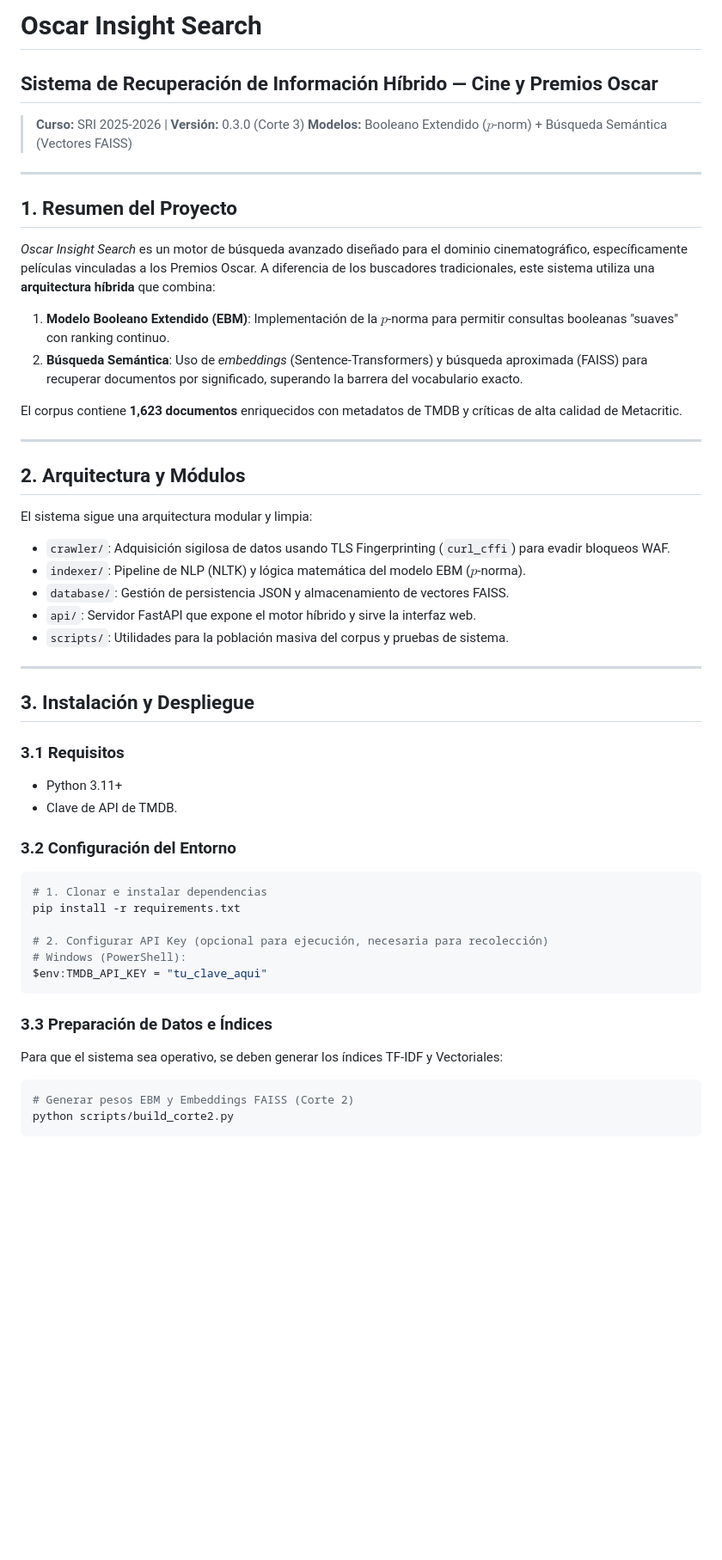
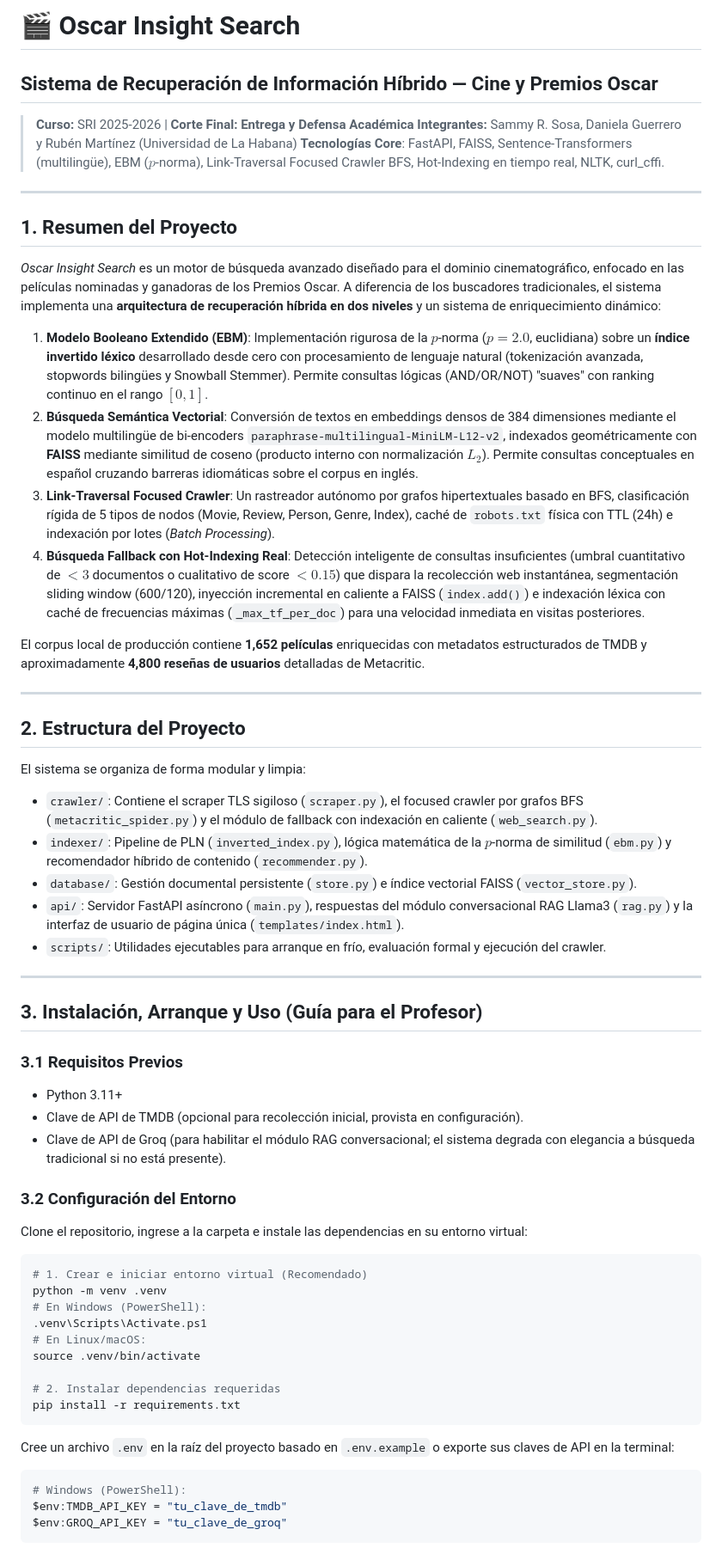
Before and after one commit to SammyRSosa/S.R.I., a Markdown page: README.md, the part around one of its changes. Shown at 86% size. GitHub-like rendering; blank space fills up the shorter version.

````diff
--- a/README.md
+++ b/README.md
@@ -1,54 +1,63 @@
-# Oscar Insight Search
+# 🎬 Oscar Insight Search
 ## Sistema de Recuperación de Información Híbrido — Cine y Premios Oscar
 
-> **Curso:** SRI 2025-2026 | **Versión:** 0.3.0 (Corte 3)
-> **Modelos:** Booleano Extendido ($p$-norm) + Búsqueda Semántica (Vectores FAISS)
+> **Curso:** SRI 2025-2026 | **Corte Final: Entrega y Defensa Académica**
+> **Integrantes:** Sammy R. Sosa, Daniela Guerrero y Rubén Martínez (Universidad de La Habana)
+> **Tecnologías Core**: FastAPI, FAISS, Sentence-Transformers (multilingüe), EBM ($p$-norma), Link-Traversal Focused Crawler BFS, Hot-Indexing en tiempo real, NLTK, curl_cffi.
 
 ---
 
 ## 1. Resumen del Proyecto
 
-*Oscar Insight Search* es un motor de búsqueda avanzado diseñado para el dominio cinematográfico, específicamente películas vinculadas a los Premios Oscar. A diferencia de los buscadores tradicionales, este sistema utiliza una **arquitectura híbrida** que combina:
+*Oscar Insight Search* es un motor de búsqueda avanzado diseñado para el dominio cinematográfico, enfocado en las películas nominadas y ganadoras de los Premios Oscar. A diferencia de los buscadores tradicionales, el sistema implementa una **arquitectura de recuperación híbrida en dos niveles** y un sistema de enriquecimiento dinámico:
 
-1.  **Modelo Booleano Extendido (EBM)**: Implementación de la $p$-norma para permitir consultas booleanas "suaves" con ranking continuo.
-2.  **Búsqueda Semántica**: Uso de *embeddings* (Sentence-Transformers) y búsqueda aproximada (FAISS) para recuperar documentos por significado, superando la barrera del vocabulario exacto.
+1.  **Modelo Booleano Extendido (EBM)**: Implementación rigurosa de la $p$-norma ($p = 2.0$, euclidiana) sobre un **índice invertido léxico** desarrollado desde cero con procesamiento de lenguaje natural (tokenización avanzada, stopwords bilingües y Snowball Stemmer). Permite consultas lógicas (AND/OR/NOT) "suaves" con ranking continuo en el rango $[0, 1]$.
+2.  **Búsqueda Semántica Vectorial**: Conversión de textos en embeddings densos de 384 dimensiones mediante el modelo multilingüe de bi-encoders `paraphrase-multilingual-MiniLM-L12-v2`, indexados geométricamente con **FAISS** mediante similitud de coseno (producto interno con normalización $L_2$). Permite consultas conceptuales en español cruzando barreras idiomáticas sobre el corpus en inglés.
+3.  **Link-Traversal Focused Crawler**: Un rastreador autónomo por grafos hipertextuales basado en BFS, clasificación rígida de 5 tipos de nodos (Movie, Review, Person, Genre, Index), caché de `robots.txt` física con TTL (24h) e indexación por lotes (*Batch Processing*).
+4.  **Búsqueda Fallback con Hot-Indexing Real**: Detección inteligente de consultas insuficientes (umbral cuantitativo de $<3$ documentos o cualitativo de score $<0.15$) que dispara la recolección web instantánea, segmentación sliding window (600/120), inyección incremental en caliente a FAISS (`index.add()`) e indexación léxica con caché de frecuencias máximas (`_max_tf_per_doc`) para una velocidad inmediata en visitas posteriores.
 
-El corpus contiene **1,623 documentos** enriquecidos con metadatos de TMDB y críticas de alta calidad de Metacritic.
+El corpus local de producción contiene **1,652 películas** enriquecidas con metadatos estructurados de TMDB y aproximadamente **4,800 reseñas de usuarios** detalladas de Metacritic.
 
 ---
 
-## 2. Arquitectura y Módulos
+## 2. Estructura del Proyecto
 
-El sistema sigue una arquitectura modular y limpia:
+El sistema se organiza de forma modular y limpia:
 
-*   `crawler/`: Adquisición sigilosa de datos usando TLS Fingerprinting (`curl_cffi`) para evadir bloqueos WAF.
-*   `indexer/`: Pipeline de NLP (NLTK) y lógica matemática del modelo EBM ($p$-norma).
-*   `database/`: Gestión de persistencia JSON y almacenamiento de vectores FAISS.
-*   `api/`: Servidor FastAPI que expone el motor híbrido y sirve la interfaz web.
-*   `scripts/`: Utilidades para la población masiva del corpus y pruebas de sistema.
+*   `crawler/`: Contiene el scraper TLS sigiloso (`scraper.py`), el focused crawler por grafos BFS (`metacritic_spider.py`) y el módulo de fallback con indexación en caliente (`web_search.py`).
+*   `indexer/`: Pipeline de PLN (`inverted_index.py`), lógica matemática de la $p$-norma de similitud (`ebm.py`) y recomendador híbrido de contenido (`recommender.py`).
+*   `database/`: Gestión documental persistente (`store.py`) e índice vectorial FAISS (`vector_store.py`).
+*   `api/`: Servidor FastAPI asíncrono (`main.py`), respuestas del módulo conversacional RAG Llama3 (`rag.py`) y la interfaz de usuario de página única (`templates/index.html`).
+*   `scripts/`: Utilidades ejecutables para arranque en frío, evaluación formal y ejecución del crawler.
 
 ---
 
-## 3. Instalación y Despliegue
+## 3. Instalación, Arranque y Uso (Guía para el Profesor)
 
-### 3.1 Requisitos
+### 3.1 Requisitos Previos
 - Python 3.11+
-- Clave de API de TMDB.
+- Clave de API de TMDB (opcional para recolección inicial, provista en configuración).
+- Clave de API de Groq (para habilitar el módulo RAG conversacional; el sistema degrada con elegancia a búsqueda tradicional si no está presente).
 
 ### 3.2 Configuración del Entorno
+Clone el repositorio, ingrese a la carpeta e instale las dependencias en su entorno virtual:
+
 ```bash
-# 1. Clonar e instalar dependencias
+# 1. Crear e iniciar entorno virtual (Recomendado)
+python -m venv .venv
+# En Windows (PowerShell):
+.venv\Scripts\Activate.ps1
+# En Linux/macOS:
+source .venv/bin/activate
+
+# 2. Instalar dependencias requeridas
 pip install -r requirements.txt
-
-# 2. Configurar API Key (opcional para ejecución, necesaria para recolección)
-# Windows (PowerShell):
-$env:TMDB_API_KEY = "tu_clave_aqui"
 ```
 
-### 3.3 Preparación de Datos e Índices
-Para que el sistema sea operativo, se deben generar los índices TF-IDF y Vectoriales:
+Cree un archivo `.env` en la raíz del proyecto basado en `.env.example` o exporte sus claves de API en la terminal:
 ```bash
-# Generar pesos EBM y Embeddings FAISS (Corte 2)
-python scripts/build_corte2.py
+# Windows (PowerShell):
+$env:TMDB_API_KEY = "tu_clave_de_tmdb"
+$env:GROQ_API_KEY = "tu_clave_de_groq"
 ```
 
````
Also changed, not shown: other parts of README.md (+74 -87 lines).
